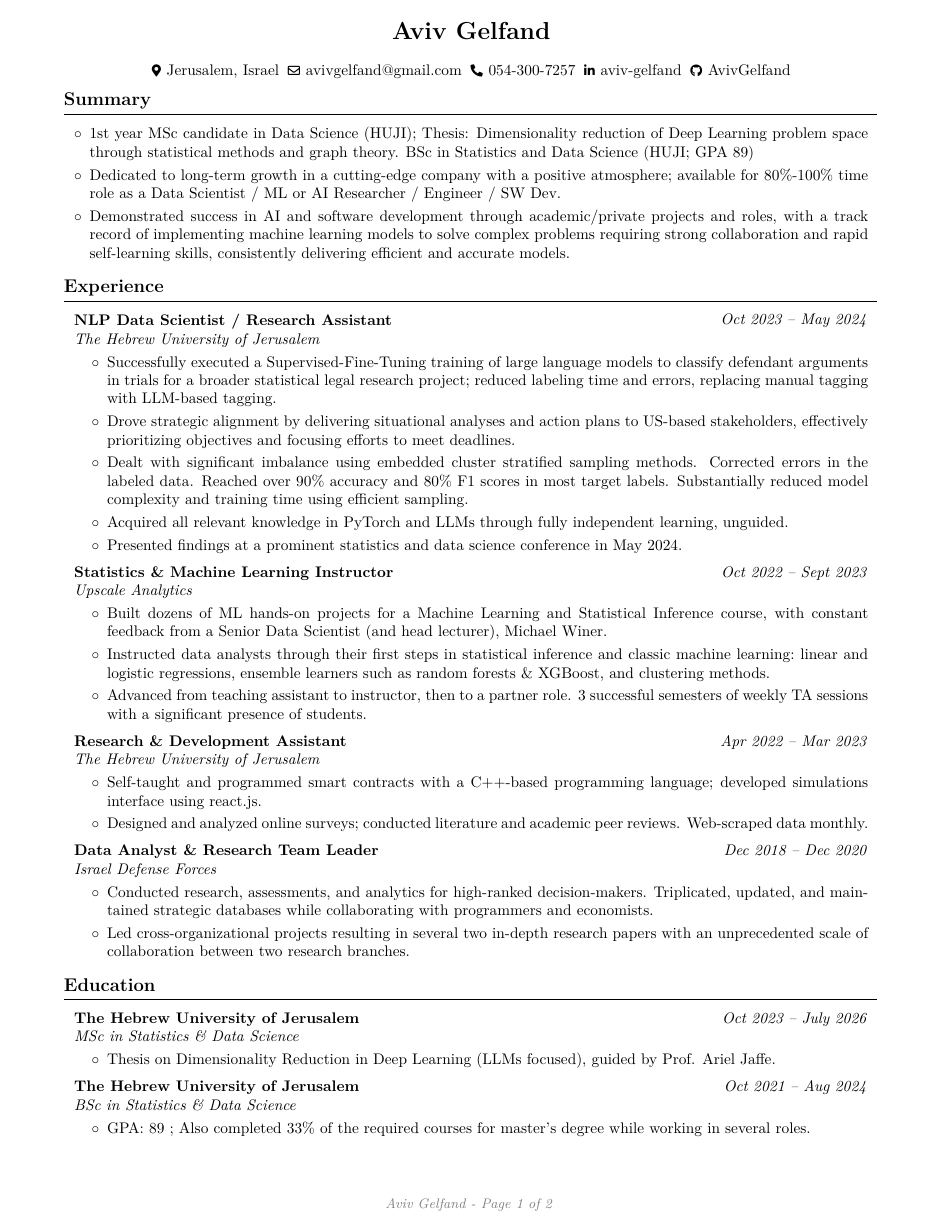
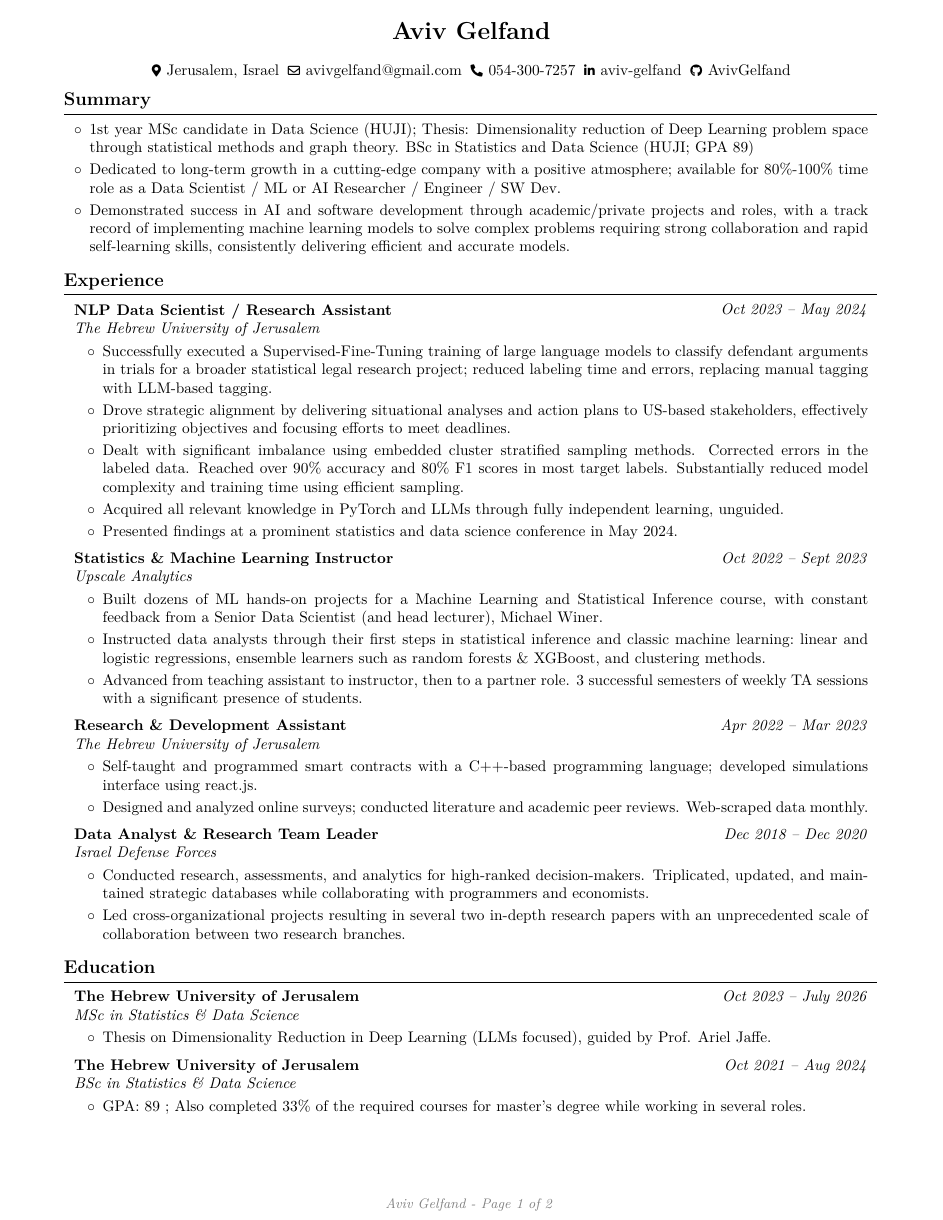
Before and after one commit to AvivGelfand/Resume, a LaTeX CV (Aviv_Gelfand_CV.tex): page 1 of 2. Compiled offline with pdfLaTeX.

Commit message:
Render the latest CV

```diff
--- a/Aviv_Gelfand_CV.tex
+++ b/Aviv_Gelfand_CV.tex
@@ -71,17 +71,17 @@
     0.3 cm
 }{
     % bottom space:
-    0.3 cm
+    0.2 cm
 } % section title spacing
 
 \renewcommand\labelitemi{$\circ$} % custom bullet points
 \newenvironment{highlights}{
     \begin{itemize}[
         topsep=0.1 cm,
-        parsep=0.1 cm,
+        parsep=0.08 cm,
         partopsep=0pt,
         itemsep=0pt,
-        leftmargin=0.4 cm + 10pt
+        leftmargin=0.3 cm + 10pt
     ]
 }{
     \end{itemize}
@@ -90,7 +90,7 @@
 \newenvironment{highlightsforbulletentries}{
     \begin{itemize}[
         topsep=0.1 cm,
-        parsep=0.1 cm,
+        parsep=0.08 cm,
         partopsep=0pt,
         itemsep=0pt,
         leftmargin=10pt
```
Also changed, not shown: Aviv_Gelfand_CV.pdf, Aviv_Gelfand_CV_1.png, Aviv_Gelfand_CV_2.png.
